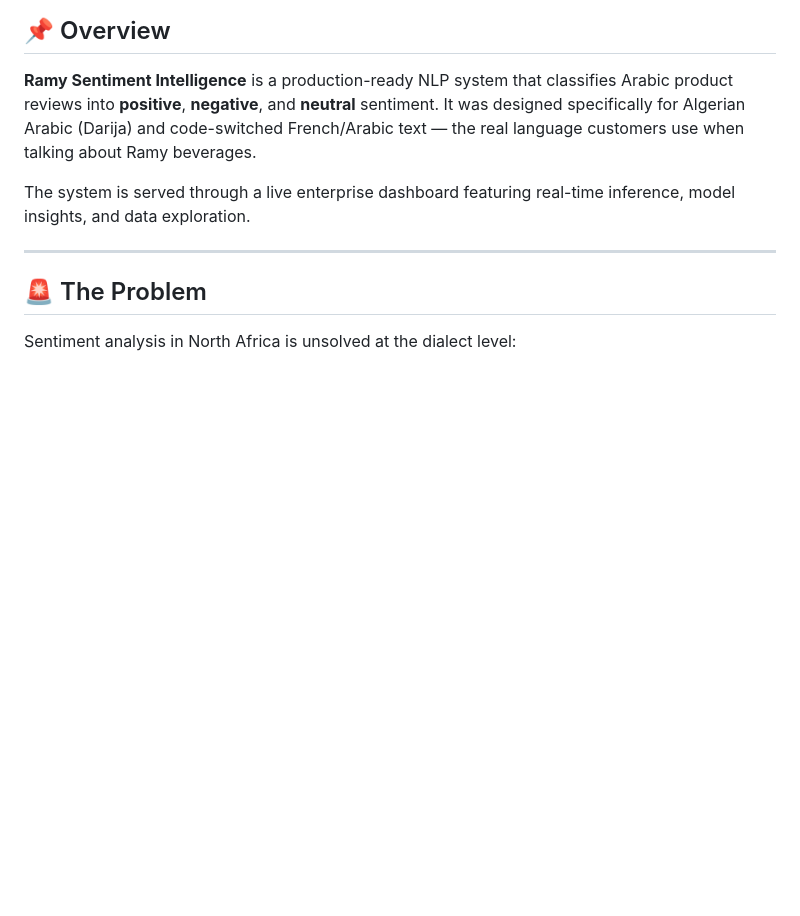
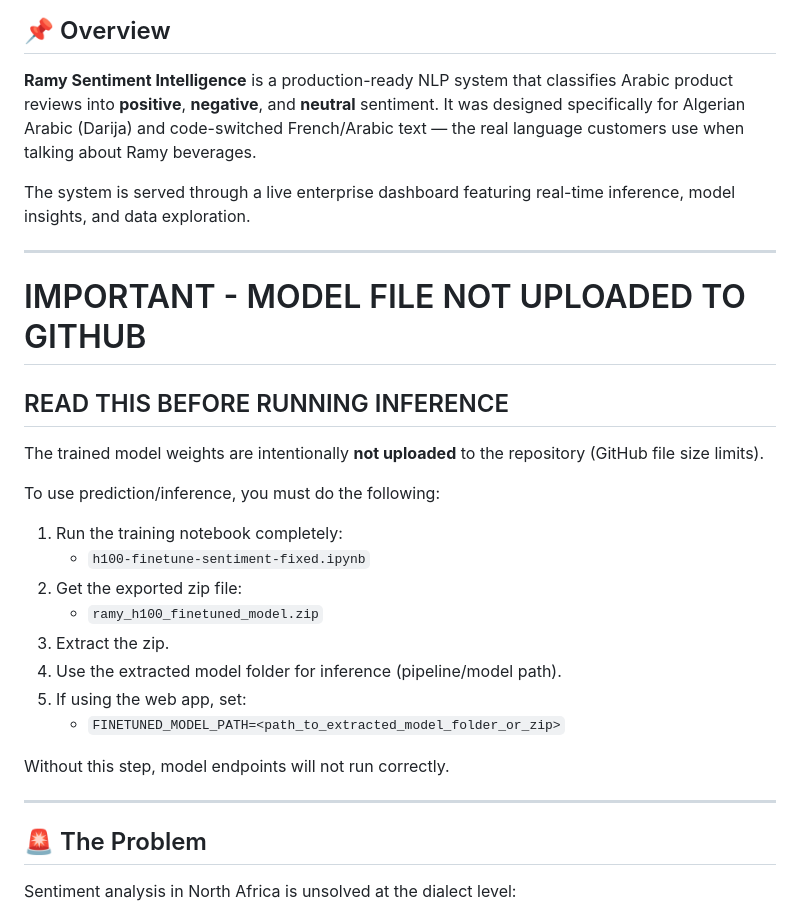
Before and after one commit to Samir-Guenchi/Ramy-Sentiment-Intelligence, a Markdown page: README.md, the part around the change. GitHub-like rendering; blank space fills up the shorter version.

Commit message:
docs: add model setup warning and extraction instructions

```diff
--- a/README.md
+++ b/README.md
@@ -10,6 +10,27 @@
 **Ramy Sentiment Intelligence** is a production-ready NLP system that classifies Arabic product reviews into **positive**, **negative**, and **neutral** sentiment. It was designed specifically for Algerian Arabic (Darija) and code-switched French/Arabic text — the real language customers use when talking about Ramy beverages.
 
 The system is served through a live enterprise dashboard featuring real-time inference, model insights, and data exploration.
+
+---
+
+# IMPORTANT - MODEL FILE NOT UPLOADED TO GITHUB
+
+## READ THIS BEFORE RUNNING INFERENCE
+
+The trained model weights are intentionally **not uploaded** to the repository (GitHub file size limits).
+
+To use prediction/inference, you must do the following:
+
+1. Run the training notebook completely:
+    - `h100-finetune-sentiment-fixed.ipynb`
+2. Get the exported zip file:
+    - `ramy_h100_finetuned_model.zip`
+3. Extract the zip.
+4. Use the extracted model folder for inference (pipeline/model path).
+5. If using the web app, set:
+    - `FINETUNED_MODEL_PATH=<path_to_extracted_model_folder_or_zip>`
+
+Without this step, model endpoints will not run correctly.
 
 ---
 
```
